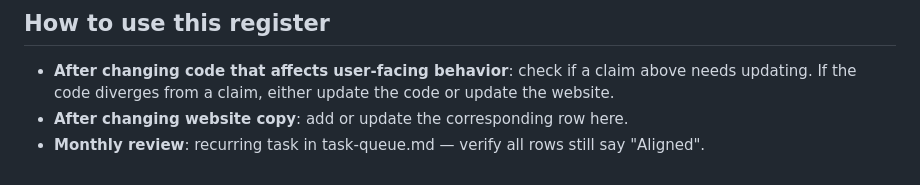
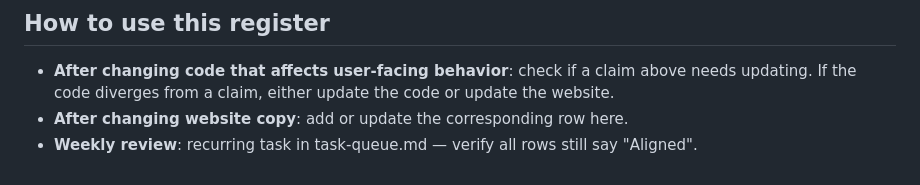
Before and after one commit to WE3io/eskp.in, a Markdown page: docs/state/public-claims-register.md, the part around the change. Rendered like a GitHub page.

Commit message:
chore: change claims coherence check from monthly to weekly
Co-Authored-By: Claude Opus 4.6 <noreply@anthropic.com>

```diff
--- a/docs/state/public-claims-register.md
+++ b/docs/state/public-claims-register.md
@@ -69,4 +69,4 @@ Last verified: 2026-03-10
 
 - **After changing code that affects user-facing behavior**: check if a claim above needs updating. If the code diverges from a claim, either update the code or update the website.
 - **After changing website copy**: add or update the corresponding row here.
-- **Monthly review**: recurring task in task-queue.md — verify all rows still say "Aligned".
+- **Weekly review**: recurring task in task-queue.md — verify all rows still say "Aligned".
```
Also changed, not shown: docs/state/task-queue.md (+1 -1 lines).
